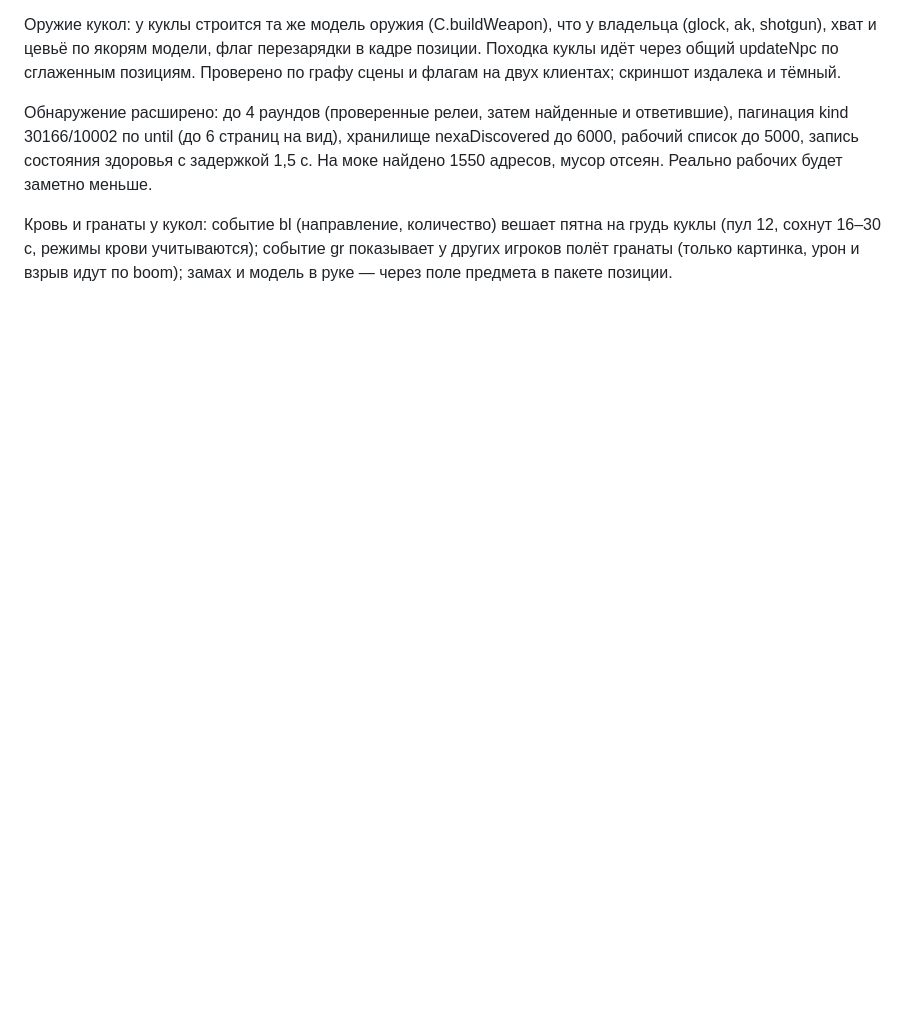
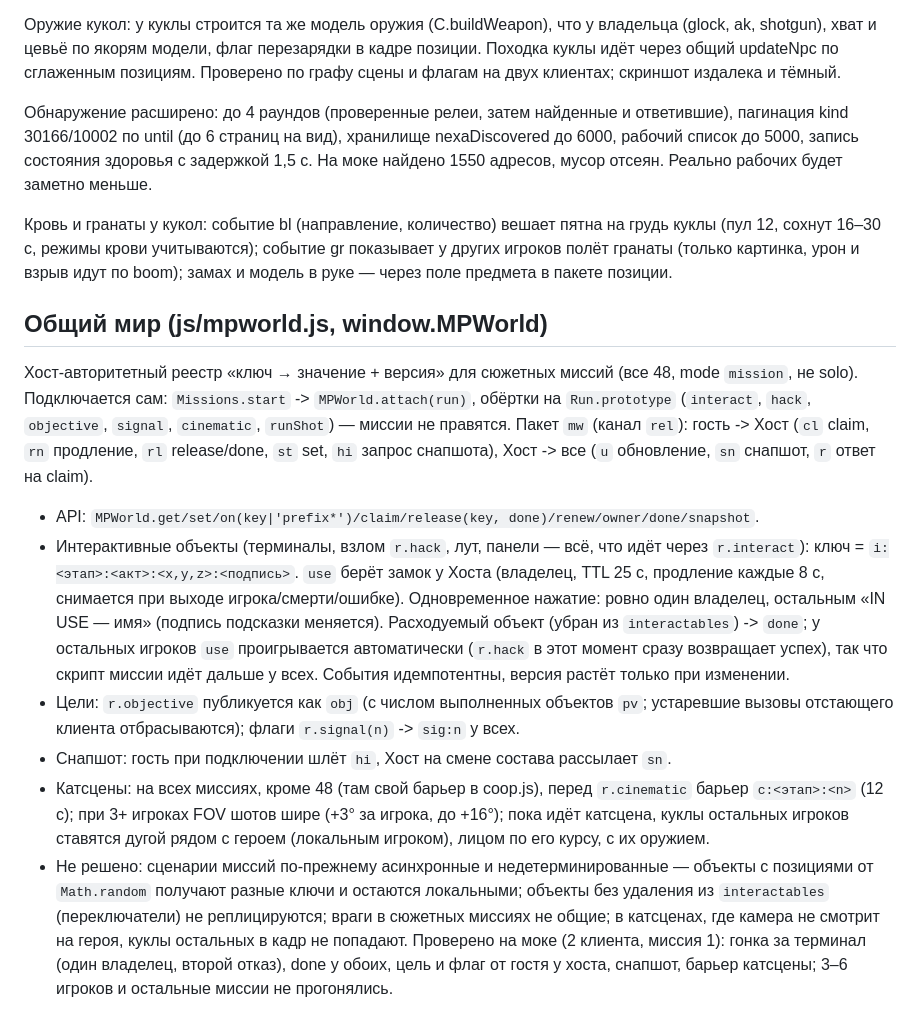
Before and after one commit to mishkan-dollars/nexa, a Markdown page: ONLINE.md, the part around the change. Drawn GitHub-style; blank space fills up the shorter version.

Commit message:
ONLINE.md: общий мир (MPWorld)
Co-Authored-By: Claude Sonnet 5.5 <noreply@anthropic.com>
Claude-Session: https://claude.ai/code/session_01ECxTKEELyMPtMhvUqcfioQ

```diff
--- a/ONLINE.md
+++ b/ONLINE.md
@@ -130,3 +130,12 @@
 Обнаружение расширено: до 4 раундов (проверенные релеи, затем найденные и ответившие), пагинация kind 30166/10002 по until (до 6 страниц на вид), хранилище nexaDiscovered до 6000, рабочий список до 5000, запись состояния здоровья с задержкой 1,5 с. На моке найдено 1550 адресов, мусор отсеян. Реально рабочих будет заметно меньше.
 
 Кровь и гранаты у кукол: событие bl (направление, количество) вешает пятна на грудь куклы (пул 12, сохнут 16–30 с, режимы крови учитываются); событие gr показывает у других игроков полёт гранаты (только картинка, урон и взрыв идут по boom); замах и модель в руке — через поле предмета в пакете позиции.
+
+## Общий мир (js/mpworld.js, window.MPWorld)
+Хост-авторитетный реестр «ключ → значение + версия» для сюжетных миссий (все 48, mode `mission`, не solo). Подключается сам: `Missions.start` -> `MPWorld.attach(run)`, обёртки на `Run.prototype` (`interact`, `hack`, `objective`, `signal`, `cinematic`, `runShot`) — миссии не правятся. Пакет `mw` (канал `rel`): гость -> Хост (`cl` claim, `rn` продление, `rl` release/done, `st` set, `hi` запрос снапшота), Хост -> все (`u` обновление, `sn` снапшот, `r` ответ на claim).
+- API: `MPWorld.get/set/on(key|'prefix*')/claim/release(key, done)/renew/owner/done/snapshot`.
+- Интерактивные объекты (терминалы, взлом `r.hack`, лут, панели — всё, что идёт через `r.interact`): ключ = `i:<этап>:<акт>:<x,y,z>:<подпись>`. `use` берёт замок у Хоста (владелец, TTL 25 с, продление каждые 8 с, снимается при выходе игрока/смерти/ошибке). Одновременное нажатие: ровно один владелец, остальным «IN USE — имя» (подпись подсказки меняется). Расходуемый объект (убран из `interactables`) -> `done`; у остальных игроков `use` проигрывается автоматически (`r.hack` в этот момент сразу возвращает успех), так что скрипт миссии идёт дальше у всех. События идемпотентны, версия растёт только при изменении.
+- Цели: `r.objective` публикуется как `obj` (с числом выполненных объектов `pv`; устаревшие вызовы отстающего клиента отбрасываются); флаги `r.signal(n)` -> `sig:n` у всех.
+- Снапшот: гость при подключении шлёт `hi`, Хост на смене состава рассылает `sn`.
+- Катсцены: на всех миссиях, кроме 48 (там свой барьер в coop.js), перед `r.cinematic` барьер `c:<этап>:<n>` (12 с); при 3+ игроках FOV шотов шире (+3° за игрока, до +16°); пока идёт катсцена, куклы остальных игроков ставятся дугой рядом с героем (локальным игроком), лицом по его курсу, с их оружием.
+- Не решено: сценарии миссий по-прежнему асинхронные и недетерминированные — объекты с позициями от `Math.random` получают разные ключи и остаются локальными; объекты без удаления из `interactables` (переключатели) не реплицируются; враги в сюжетных миссиях не общие; в катсценах, где камера не смотрит на героя, куклы остальных в кадр не попадают. Проверено на моке (2 клиента, миссия 1): гонка за терминал (один владелец, второй отказ), done у обоих, цель и флаг от гостя у хоста, снапшот, барьер катсцены; 3–6 игроков и остальные миссии не прогонялись.
```
